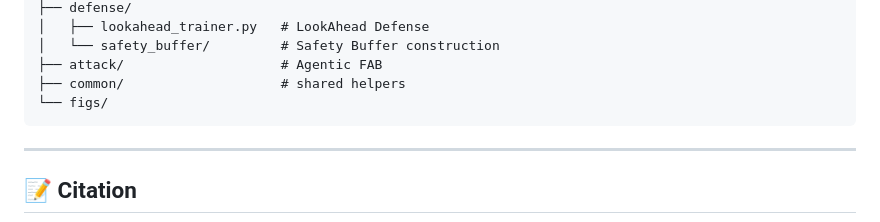
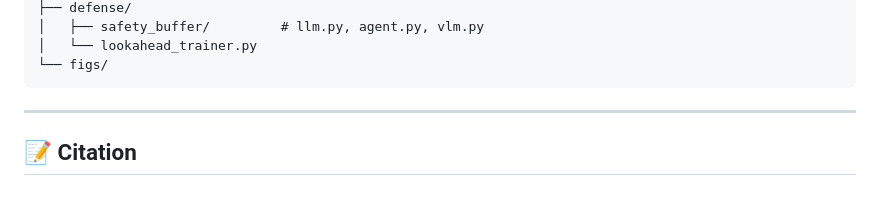
Before and after one commit to wonjuun/LookAhead, a Markdown page: README.md, the part around one of its changes. Rendered like a GitHub page; blank space fills up the shorter version.

````diff
--- a/README.md
+++ b/README.md
@@ -84,10 +69,9 @@ LookAhead/
 ├── defense/
-│   ├── lookahead_trainer.py   # LookAhead Defense
-│   └── safety_buffer/         # Safety Buffer construction
-├── attack/                    # Agentic FAB
-├── common/                    # shared helpers
+│   ├── safety_buffer/         # llm.py, agent.py, vlm.py
+│   └── lookahead_trainer.py
 └── figs/
 ```
+
 
 ---
 
````
Also changed, not shown: other parts of README.md (+29 -44 lines).
